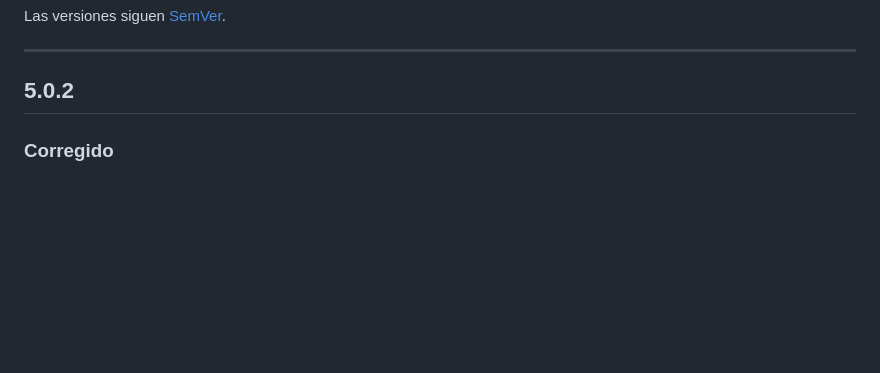
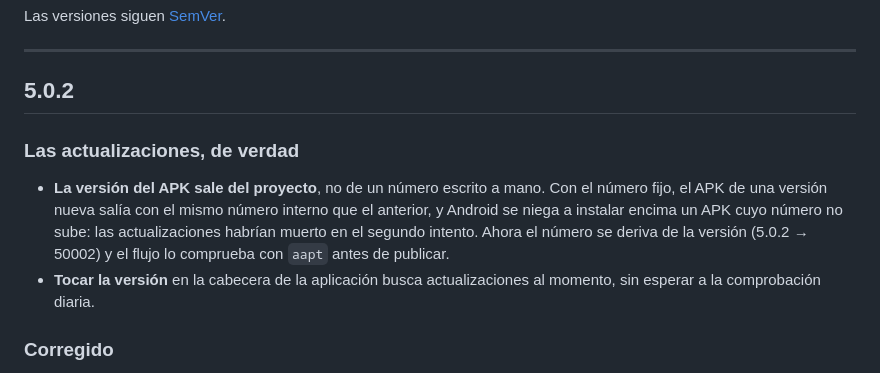
Before and after one commit to erlanders177/Axioma, a Markdown page: CHANGELOG.md, the part around the change. Rendered like a GitHub page; blank space fills up the shorter version.

Commit message:
Anota en el historial de cambios lo de las actualizaciones
Co-Authored-By: Claude Opus 5 <noreply@anthropic.com>

```diff
--- a/CHANGELOG.md
+++ b/CHANGELOG.md
@@ -5,6 +5,17 @@ Las versiones siguen [SemVer](https://semver.org/lang/es/).
 ---
 
 ## 5.0.2
+
+### Las actualizaciones, de verdad
+
+- **La versión del APK sale del proyecto**, no de un número escrito a mano.
+  Con el número fijo, el APK de una versión nueva salía con el mismo número
+  interno que el anterior, y Android se niega a instalar encima un APK cuyo
+  número no sube: las actualizaciones habrían muerto en el segundo intento.
+  Ahora el número se deriva de la versión (5.0.2 → 50002) y el flujo lo
+  comprueba con `aapt` antes de publicar.
+- **Tocar la versión** en la cabecera de la aplicación busca actualizaciones al
+  momento, sin esperar a la comprobación diaria.
 
 ### Corregido
 
```
